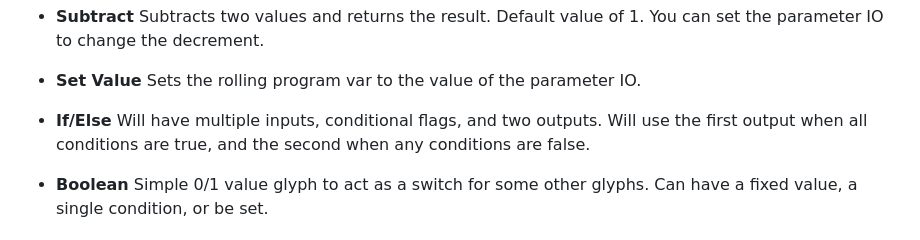
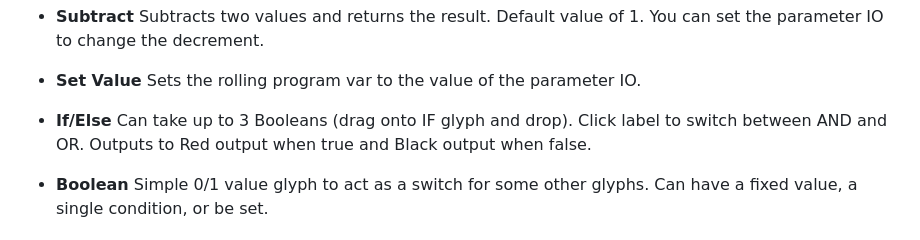
Before and after one commit to TheCyaniteProject/magiscript, a Markdown page: README.md, the part around the change. Rendered like a GitHub page.

Commit message:
Update If/Else description in README
Clarified the If/Else glyph functionality in README.

```diff
--- a/README.md
+++ b/README.md
@@ -35,7 +35,7 @@ Glyphs can also be moved by dragging them. Dragging them outside of the ring wil
 - **Set Value**
     Sets the rolling program var to the value of the parameter IO.
 - **If/Else**
-    Will have multiple inputs, conditional flags, and two outputs. Will use the first output when all conditions are true, and the second when any conditions are false.
+    Can take up to 3 Booleans (drag onto IF glyph and drop). Click label to switch between AND and OR. Outputs to Red output when true and Black output when false.
 - **Boolean**
     Simple 0/1 value glyph to act as a switch for some other glyphs. Can have a fixed value, a single condition, or be set.
 
```
